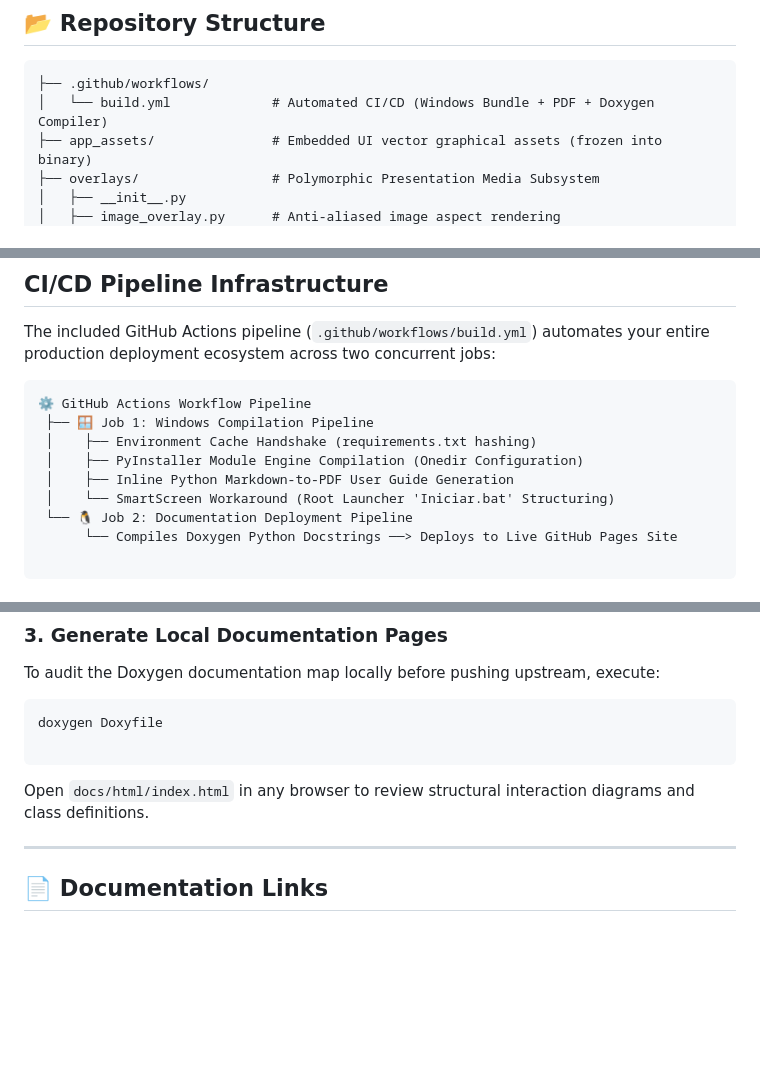
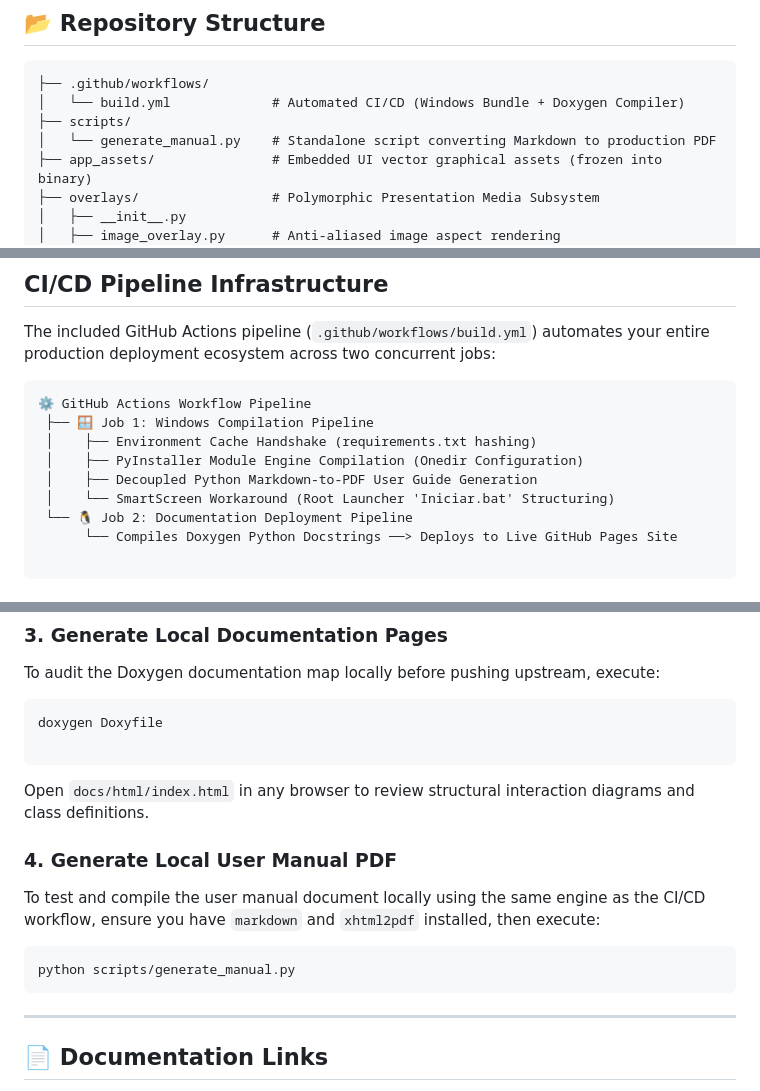
Before and after one commit to Math77077/InfoOverlay, a Markdown page: README.md, 3 parts joined by grey strips. Rendered like a GitHub page; blank space fills up the shorter version.

Commit message:
docs(readme): update repository structure and local compulation steps for standalone manual script

````diff
--- a/README.md
+++ b/README.md
@@ -21,7 +21,9 @@ This software suite is engineered to solve a distinct public infrastructure chal
 
 ```text
 ├── .github/workflows/
-│   └── build.yml             # Automated CI/CD (Windows Bundle + PDF + Doxygen Compiler)
+│   └── build.yml             # Automated CI/CD (Windows Bundle + Doxygen Compiler)
+├── scripts/
+│   └── generate_manual.py    # Standalone script converting Markdown to production PDF
 ├── app_assets/               # Embedded UI vector graphical assets (frozen into binary)
 ├── overlays/                 # Polymorphic Presentation Media Subsystem
 │   ├── __init__.py
@@ -76,7 +78,7 @@ The included GitHub Actions pipeline (`.github/workflows/build.yml`) automates y
  ├── 🪟 Job 1: Windows Compilation Pipeline
  │    ├── Environment Cache Handshake (requirements.txt hashing)
  │    ├── PyInstaller Module Engine Compilation (Onedir Configuration)
- │    ├── Inline Python Markdown-to-PDF User Guide Generation
+ │    ├── Decoupled Python Markdown-to-PDF User Guide Generation
  │    └── SmartScreen Workaround (Root Launcher 'Iniciar.bat' Structuring)
  └── 🐧 Job 2: Documentation Deployment Pipeline
       └── Compiles Doxygen Python Docstrings ──> Deploys to Live GitHub Pages Site
@@ -126,6 +128,14 @@ doxygen Doxyfile
 
 Open `docs/html/index.html` in any browser to review structural interaction diagrams and class definitions.
 
+### 4. Generate Local User Manual PDF
+
+To test and compile the user manual document locally using the same engine as the CI/CD workflow, ensure you have `markdown` and `xhtml2pdf` installed, then execute:
+
+```bash
+python scripts/generate_manual.py
+```
+
 ---
 
 ## 📄 Documentation Links
````
